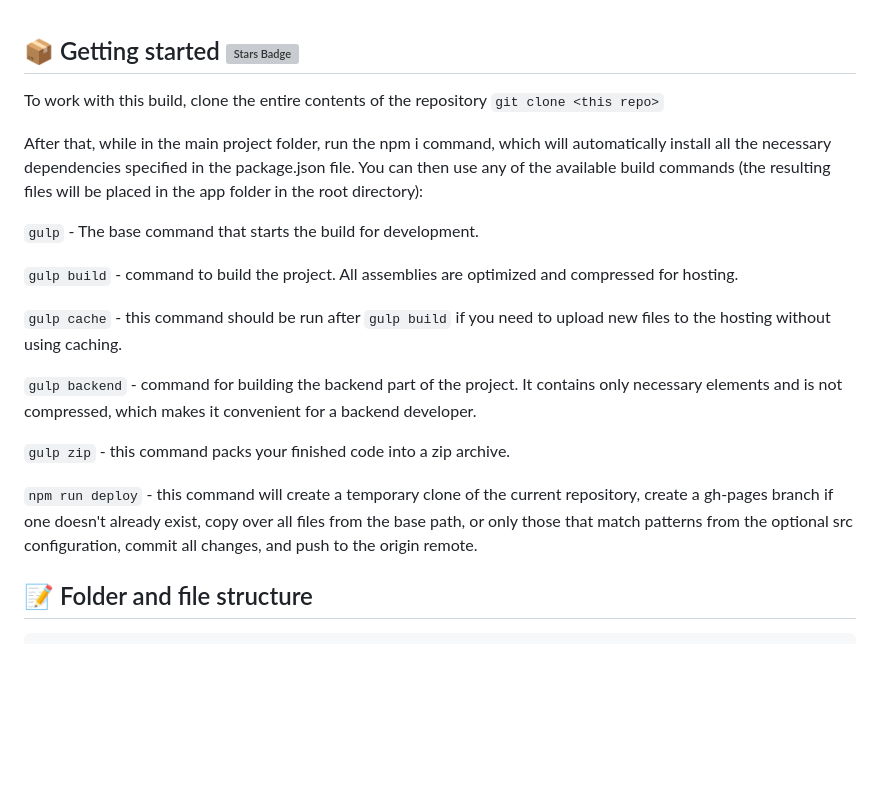
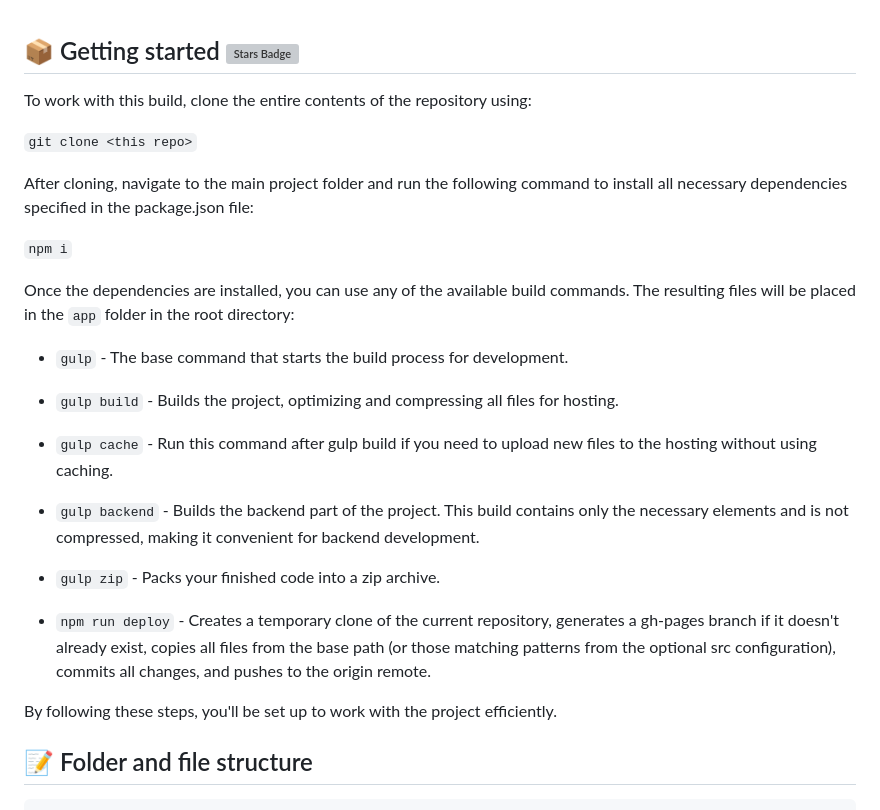
Before and after one commit to VitaliyLF/gulp-starter, a Markdown page: README.md, the part around the change. Drawn GitHub-style; blank space fills up the shorter version; grey boxes are pictures that could not be loaded.

```diff
--- a/README.md
+++ b/README.md
@@ -1,21 +1,28 @@
 ## 📦 Getting started <a href="https://github.com/VitaliyLF/gulp-starter/stargazers"><img src="https://img.shields.io/github/stars/VitaliyLF/gulp-starter" alt="Stars Badge"/></a>
 
-To work with this build, clone the entire contents of the repository `git clone <this repo>`
+To work with this build, clone the entire contents of the repository using:<br>
 
-After that, while in the main project folder, run the npm i command, which will automatically install all the necessary dependencies specified in the package.json file.
-You can then use any of the available build commands (the resulting files will be placed in the app folder in the root directory):<br>
+`git clone <this repo>`
 
-`gulp` - The base command that starts the build for development.
+After cloning, navigate to the main project folder and run the following command to install all necessary dependencies specified in the package.json file:<br>
 
-`gulp build` - command to build the project. All assemblies are optimized and compressed for hosting.
+`npm i`
 
-`gulp cache` - this command should be run after `gulp build` if you need to upload new files to the hosting without using caching.
+Once the dependencies are installed, you can use any of the available build commands. The resulting files will be placed in the `app` folder in the root directory:
 
-`gulp backend` - command for building the backend part of the project. It contains only necessary elements and is not compressed, which makes it convenient for a backend developer.
+- `gulp` - The base command that starts the build process for development.
 
-`gulp zip` - this command packs your finished code into a zip archive.
+- `gulp build` - Builds the project, optimizing and compressing all files for hosting.
 
-`npm run deploy` - this command will create a temporary clone of the current repository, create a gh-pages branch if one doesn't already exist, copy over all files from the base path, or only those that match patterns from the optional src configuration, commit all changes, and push to the origin remote.
+- `gulp cache` - Run this command after gulp build if you need to upload new files to the hosting without using caching.
+
+- `gulp backend` - Builds the backend part of the project. This build contains only the necessary elements and is not compressed, making it convenient for backend development.
+
+- `gulp zip` - Packs your finished code into a zip archive.
+
+- `npm run deploy` - Creates a temporary clone of the current repository, generates a gh-pages branch if it doesn't already exist, copies all files from the base path (or those matching patterns from the optional src configuration), commits all changes, and pushes to the origin remote.
+
+By following these steps, you'll be set up to work with the project efficiently.
 
 ## 📝 Folder and file structure
 
```
